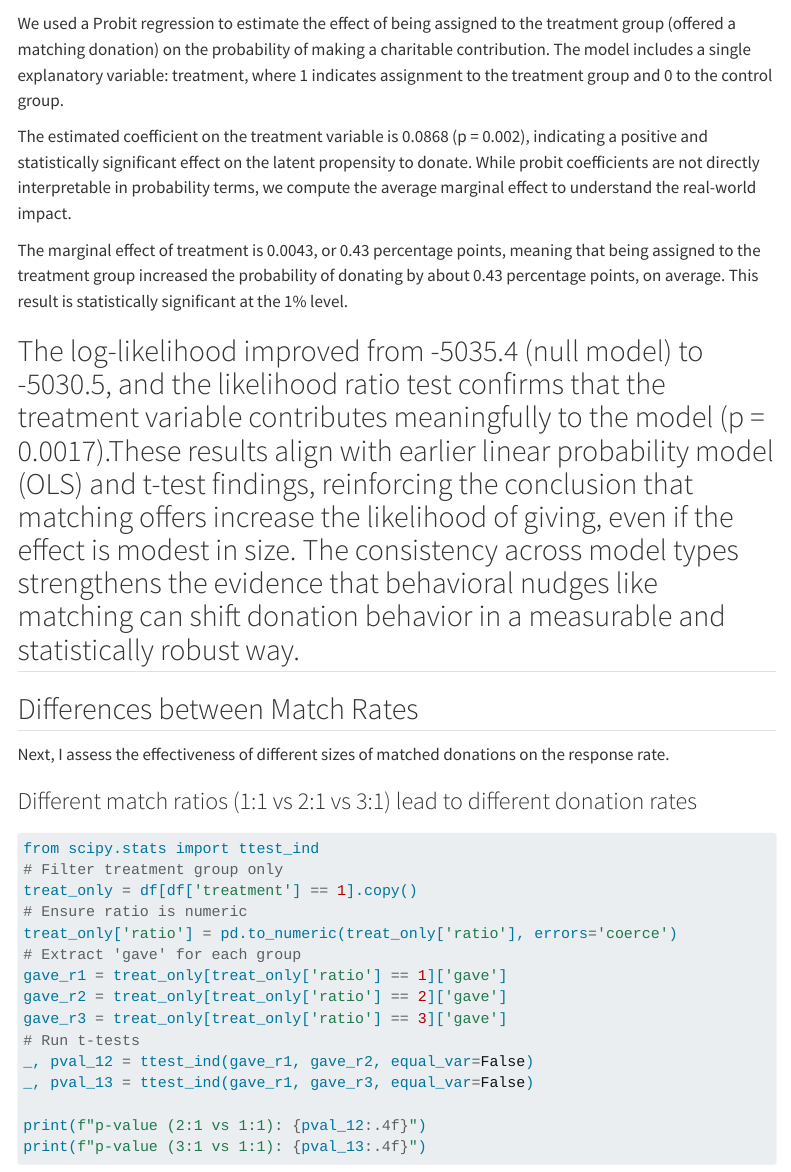
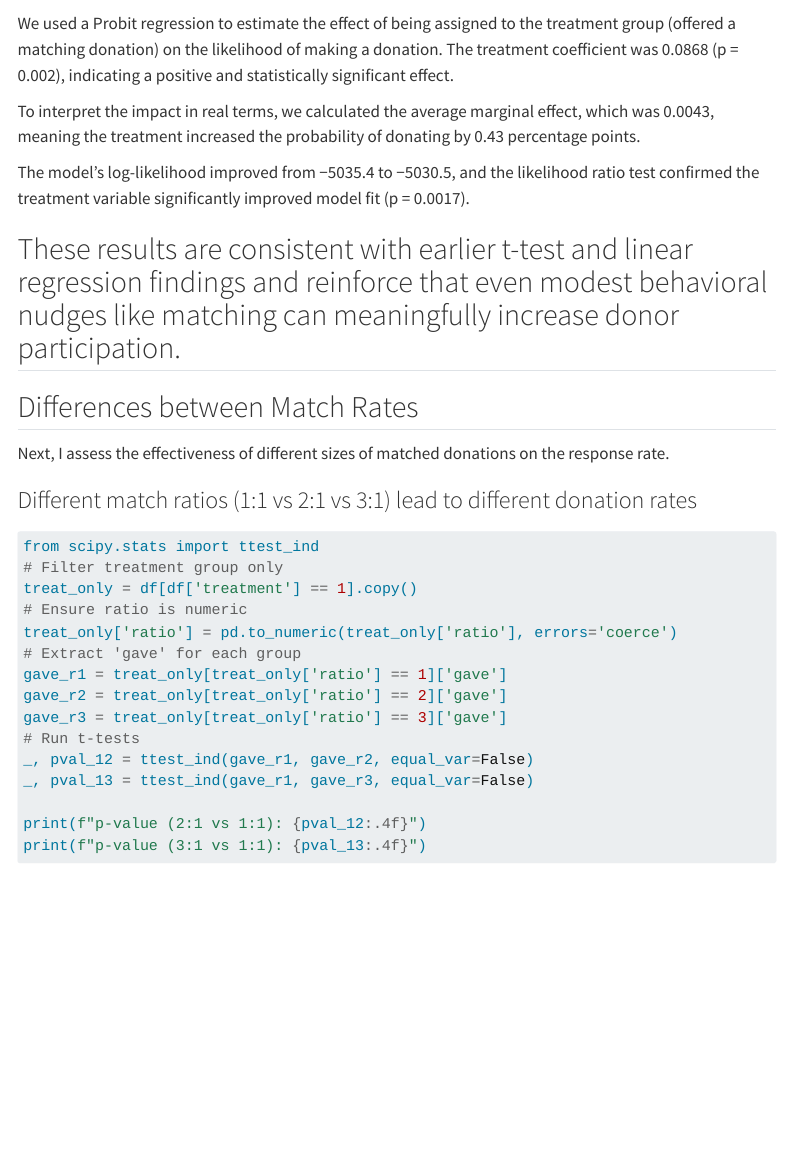
Before and after one commit to rsm-twchang/Tweety_marketing_analytics, a Quarto document (hw1_questions.qmd): the page in a window 1100 px wide, from 8970 px down. Rendered offline with R 4.5, knitr and Pandoc in place of Quarto, with nearby package versions; some code elsewhere in the file could not run offline; menus at the side of the page are left out; long lines of code are wrapped.

Commit message:
Update HW1 section

````diff
--- a/hw1_questions.qmd
+++ b/hw1_questions.qmd
@@ -304,14 +304,14 @@ marginal_effects = probit_model.get_margeff(at='overall')
 print(marginal_effects.summary())
 ```
 
-We used a Probit regression to estimate the effect of being assigned to the treatment group (offered a matching donation) on the probability of making a charitable contribution. The model includes a single explanatory variable: treatment, where 1 indicates assignment to the treatment group and 0 to the control group.
+We used a Probit regression to estimate the effect of being assigned to the treatment group (offered a matching donation) on the likelihood of making a donation. The treatment coefficient was 0.0868 (p = 0.002), indicating a positive and statistically significant effect.
 
-The estimated coefficient on the treatment variable is 0.0868 (p = 0.002), indicating a positive and statistically significant effect on the latent propensity to donate. While probit coefficients are not directly interpretable in probability terms, we compute the average marginal effect to understand the real-world impact.
+To interpret the impact in real terms, we calculated the average marginal effect, which was 0.0043, meaning the treatment increased the probability of donating by 0.43 percentage points.
 
-The marginal effect of treatment is 0.0043, or 0.43 percentage points, meaning that being assigned to the treatment group increased the probability of donating by about 0.43 percentage points, on average. This result is statistically significant at the 1% level.
+The model’s log-likelihood improved from −5035.4 to −5030.5, and the likelihood ratio test confirmed the treatment variable significantly improved model fit (p = 0.0017).
 
-The log-likelihood improved from -5035.4 (null model) to -5030.5, and the likelihood ratio test confirms that the treatment variable contributes meaningfully to the model (p = 0.0017).These results align with earlier linear probability model (OLS) and t-test findings, reinforcing the conclusion that matching offers increase the likelihood of giving, even if the effect is modest in size. The consistency across model types strengthens the evidence that behavioral nudges like matching can shift donation behavior in a measurable and statistically robust way.
-------------------
+These results are consistent with earlier t-test and linear regression findings and reinforce that even modest behavioral nudges like matching can meaningfully increase donor participation.
+------
 
 
 ## Differences between Match Rates
````
Also changed, not shown: docs/search.json, 1 other file.
